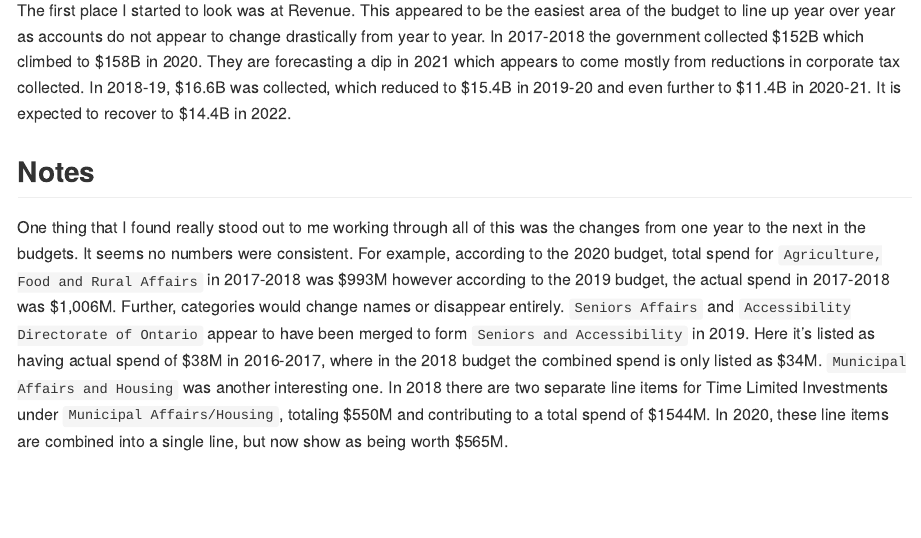
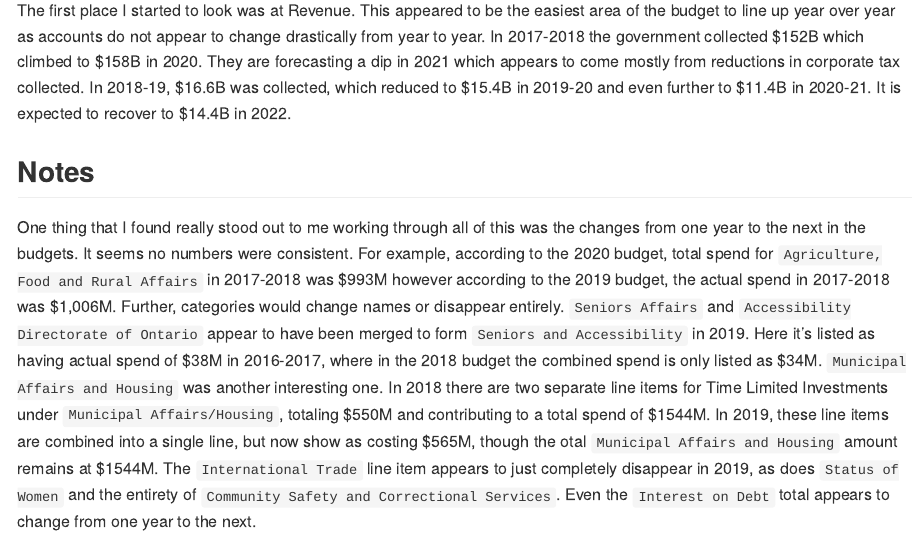
Before and after one commit to whatsthestoryglory/data_explorations, an R Markdown document (badforon.Rmd): the page in a window 1100 px wide, from 220 px down. The pictures show the output file badforon.md that the author committed with the source, drawn offline in the style of GitHub.

Commit message:
expanded notes

```diff
--- a/badforon.Rmd
+++ b/badforon.Rmd
@@ -15,4 +15,4 @@ The first place I started to look was at Revenue.  This appeared to be the easie
 
 ## Notes
 
-One thing that I found really stood out to me working through all of this was the changes from one year to the next in the budgets.  It seems no numbers were consistent.  For example, according to the 2020 budget, total spend for `Agriculture, Food and Rural Affairs` in 2017-2018 was \$993M however according to the 2019 budget, the actual spend in 2017-2018 was \$1,006M.  Further, categories would change names or disappear entirely.  `Seniors Affairs` and `Accessibility Directorate of Ontario` appear to have been merged to form `Seniors and Accessibility` in 2019.  Here it's listed as having actual spend of \$38M in 2016-2017, where in the 2018 budget the combined spend is only listed as \$34M.  `Municipal Affairs and Housing` was another interesting one.  In 2018 there are two separate line items for Time Limited Investments under `Municipal Affairs/Housing`, totaling \$550M and contributing to a total spend of \$1544M.  In 2020, these line items are combined into a single line, but now show as being worth \$565M.
+One thing that I found really stood out to me working through all of this was the changes from one year to the next in the budgets.  It seems no numbers were consistent.  For example, according to the 2020 budget, total spend for `Agriculture, Food and Rural Affairs` in 2017-2018 was \$993M however according to the 2019 budget, the actual spend in 2017-2018 was \$1,006M.  Further, categories would change names or disappear entirely.  `Seniors Affairs` and `Accessibility Directorate of Ontario` appear to have been merged to form `Seniors and Accessibility` in 2019.  Here it's listed as having actual spend of \$38M in 2016-2017, where in the 2018 budget the combined spend is only listed as \$34M.  `Municipal Affairs and Housing` was another interesting one.  In 2018 there are two separate line items for Time Limited Investments under `Municipal Affairs/Housing`, totaling \$550M and contributing to a total spend of \$1544M.  In 2019, these line items are combined into a single line, but now show as costing \$565M, though the otal `Municipal Affairs and Housing` amount remains at \$1544M.  The `International Trade` line item appears to just completely disappear in 2019, as does `Status of Women` and the entirety of `Community Safety and Correctional Services`.  Even the `Interest on Debt` total appears to change from one year to the next.
```
Also changed, not shown: badforon.md.
